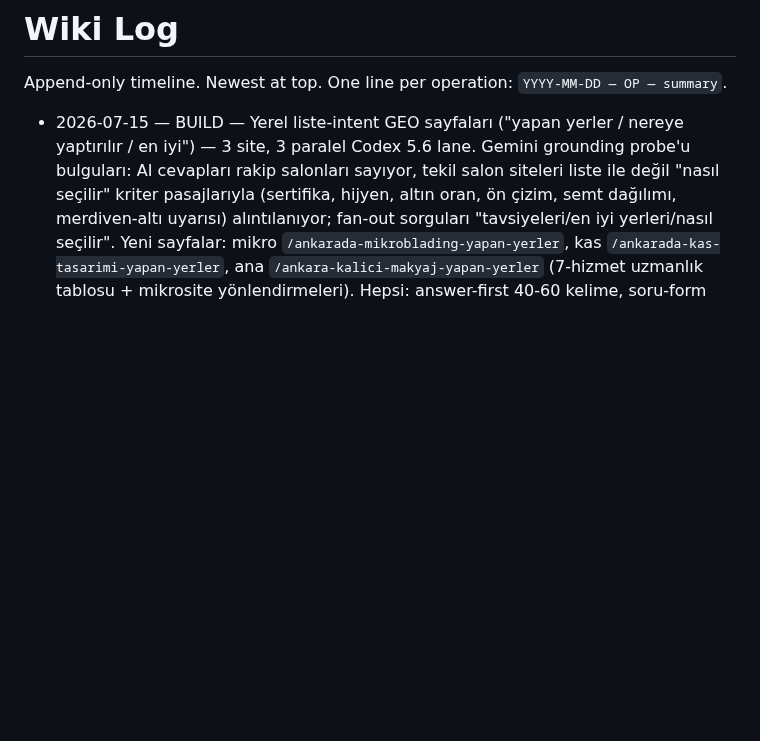
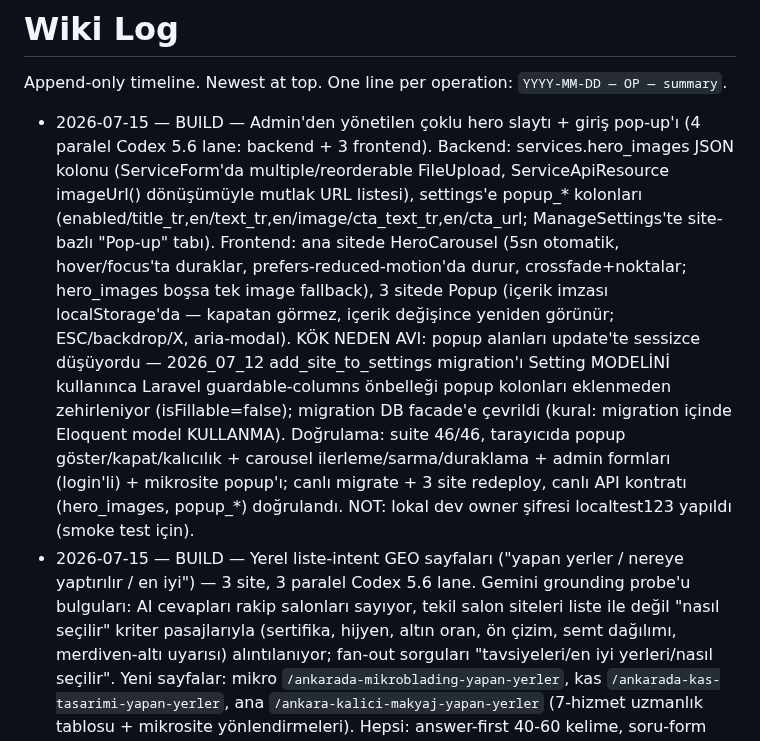
Before and after one commit to kaantinmaz/stria_studio, a Markdown page: wiki/log.md, the part around the change. Drawn GitHub-style; blank space fills up the shorter version.

Commit message:
docs(wiki): log hero carousel + popup build

```diff
--- a/wiki/log.md
+++ b/wiki/log.md
@@ -2,6 +2,7 @@
 
 Append-only timeline. Newest at top. One line per operation: `YYYY-MM-DD — OP — summary`.
 
+- 2026-07-15 — BUILD — Admin'den yönetilen çoklu hero slaytı + giriş pop-up'ı (4 paralel Codex 5.6 lane: backend + 3 frontend). Backend: services.hero_images JSON kolonu (ServiceForm'da multiple/reorderable FileUpload, ServiceApiResource imageUrl() dönüşümüyle mutlak URL listesi), settings'e popup_* kolonları (enabled/title_tr,en/text_tr,en/image/cta_text_tr,en/cta_url; ManageSettings'te site-bazlı "Pop-up" tabı). Frontend: ana sitede HeroCarousel (5sn otomatik, hover/focus'ta duraklar, prefers-reduced-motion'da durur, crossfade+noktalar; hero_images boşsa tek image fallback), 3 sitede Popup (içerik imzası localStorage'da — kapatan görmez, içerik değişince yeniden görünür; ESC/backdrop/X, aria-modal). KÖK NEDEN AVI: popup alanları update'te sessizce düşüyordu — 2026_07_12 add_site_to_settings migration'ı Setting MODELİNİ kullanınca Laravel guardable-columns önbelleği popup kolonları eklenmeden zehirleniyor (isFillable=false); migration DB facade'e çevrildi (kural: migration içinde Eloquent model KULLANMA). Doğrulama: suite 46/46, tarayıcıda popup göster/kapat/kalıcılık + carousel ilerleme/sarma/duraklama + admin formları (login'li) + mikrosite popup'ı; canlı migrate + 3 site redeploy, canlı API kontratı (hero_images, popup_*) doğrulandı. NOT: lokal dev owner şifresi localtest123 yapıldı (smoke test için).
 - 2026-07-15 — BUILD — Yerel liste-intent GEO sayfaları ("yapan yerler / nereye yaptırılır / en iyi") — 3 site, 3 paralel Codex 5.6 lane. Gemini grounding probe'u bulguları: AI cevapları rakip salonları sayıyor, tekil salon siteleri liste ile değil "nasıl seçilir" kriter pasajlarıyla (sertifika, hijyen, altın oran, ön çizim, semt dağılımı, merdiven-altı uyarısı) alıntılanıyor; fan-out sorguları "tavsiyeleri/en iyi yerleri/nasıl seçilir". Yeni sayfalar: mikro `/ankarada-mikroblading-yapan-yerler`, kas `/ankarada-kas-tasarimi-yapan-yerler`, ana `/ankara-kalici-makyaj-yapan-yerler` (7-hizmet uzmanlık tablosu + mikrosite yönlendirmeleri). Hepsi: answer-first 40-60 kelime, soru-form H2, 7 kriter, kırmızı bayraklar, semt bölümü→ilçe landing linkleri, fiyat sayfası linki (tablo kopyalanmadı), FAQPage+Service+Breadcrumb, görünür "Son güncelleme", sitemap+llms.txt+iç linkler. Rakip ismi/sahte liste/AggregateRating YOK. Lane hatası yakalandı: ana site mikrosite slug'larını "-microblading" diye üretti → "-mikroblading"e düzeltildi; tüm href'ler route setine karşı script'le doğrulandı. 3 build lokal+sunucu temiz, canlıda H1/canonical/FAQPage/sitemap/llms doğrulandı, ana URL IndexNow 200. Owner blockers (asıl yerel kaldıraçlar): GBP profili, gerçek NAP, Armut/KolayRandevu profilleri, gerçek yorumlar.
 - 2026-07-15 — DEPLOY — Microsite production launch on Plesk: microbladingankara.com (port 3001, systemd `microblading-frontend`) + kastasarimiankara.com (port 3002, `kastasarimi-frontend`), same pattern as main site (Node 24 build in httpdocs, nginx `location ~ /` proxy via vhost_nginx.conf — file alone yetmez, `httpdmng --reconfigure-domain` ile include ettirildi). Plesk Git ext pull repos (SSH deploy key sunucuda zaten kayıtlıydı) ← yeni GitHub split repos Stria-Studio-Ankara/{mikroblading_ankara,kastasarimi_ankara} (sync-repos.sh'a `mikro`/`kas` target + refs/heads/main fix eklendi). Yol boyu düzeltilen: domain adı kod genelinde mikroblading→microbladingankara.com (satın alınan domain c'li — 23 dosya); kastasarimi package-lock emnapi drift (temiz izole re-resolve). Admin backend redeploy (cors.php + microsites.php yeni domain) + ana site redeploy (cross-link'ler canlıda doğrulandı). Canlı doğrulama: her iki domain + www 200, canonical doğru, blog/settings admin API'den akıyor, eski domain referansı 0.
 - 2026-07-14 — AUDIT+BUILD — Cross-site SEO/GEO review + interlinking (3 site, 3 paralel Codex 5.6 lane). Canlı striastudio.com.tr crawl: 0 FAIL 2 WARN (write-API'yle basılmış 2 blog postunun meta_title'ı marka içeriyor → şablon çift marka ekliyor; canlı DB düzeltmesi ADMIN_API_TOKEN gerektirir — lokal .env'de yok, SSH erişimi yok → owner blocker). Düzeltilen: her iki mikrositede sameAs yanlış TLD (striastudio.com → .com.tr); görünür cross-link ağı kuruldu — mikrosite footer'larında "Bir Stria Studio markasıdır" + "Stria Studio" link grubu (ana site + kardeş mikrosite), hakkimizda bağlamsal link; ana site ServicePage'de SERVICE_GUIDES map'iyle microblading/kas-tasarimi sayfalarından mikrosite rehber linki (yalnız o 2 slug'da); 3 sitenin llms.txt'sine karşılıklı "Bağlantılı siteler / Uzman rehber sitelerimiz" bölümü. Sahibinin devam eden uncommitted işindeki 3 meta WARN de kırpıldı (mikroblading home title 67→53, kastasarimi keçiören/yenimahalle desc 180/178→≤160). Doğrulandı: 3 build temiz, `next start` smoke (link varlığı + eyeliner'da guide bloğu YOK), lokal crawl 3 sitede 0 FAIL 0 WARN. NOT: ana sitedeki mikrosite linkleri, mikrosite domainleri (microbladingankara.com, kastasarimiankara.com — DNS'te YOK, #1 blocker) canlıya alınmadan deploy edilmemeli. Codex sandbox'ı ağ erişimsiz → next/font Google Fonts fetch'i lane içinde patlar; build doğrulaması orkestratörde yapılmalı (recurring gotcha).
```
